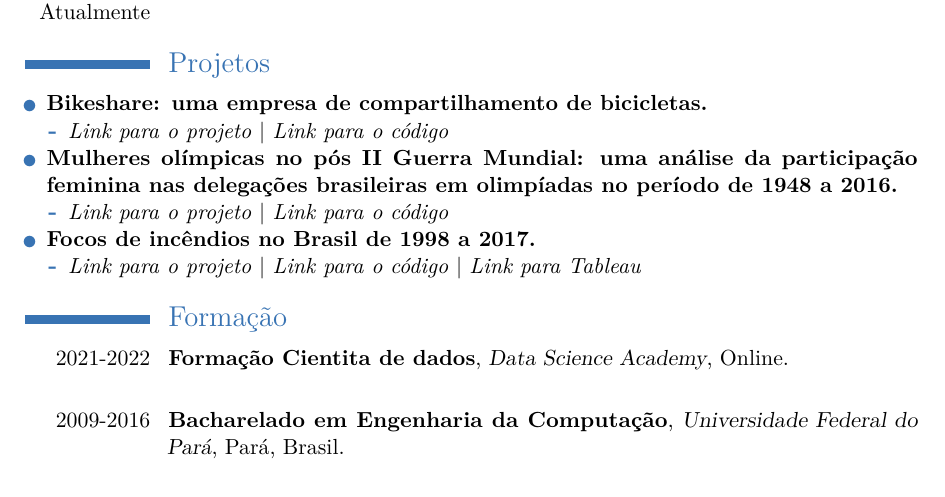
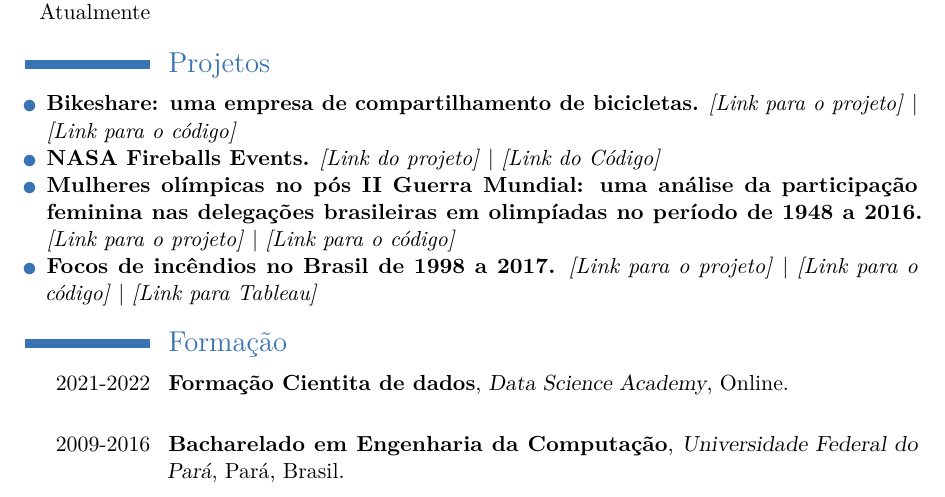
Before and after one commit to talesgomes27/curriculo, an R Markdown document (curriculo/curriculo.Rmd): part of the page, cut so that both start at the same text. The pictures show the output file curriculo/curriculo.pdf that the author committed with the source.

Commit message:
update curriculum

````diff
--- a/curriculo/curriculo.Rmd
+++ b/curriculo/curriculo.Rmd
@@ -29,17 +29,12 @@ tribble(
   detailed_entries(Position, Year, Institution, Where)
 ```
 
-
 # Projetos
 
- * **Bikeshare: uma empresa de compartilhamento de bicicletas.**
-    * [*Link para o projeto*](https://talesgomes27.github.io/DAC8-Case-Study-1/)  | [*Link para o código*](https://github.com/talesgomes27/DAC8-Case-Study-1)
- * **Mulheres olímpicas no pós II Guerra Mundial: uma análise da participação feminina nas delegações brasileiras em olimpíadas no período de 1948 a 2016.**
-    * [*Link para o projeto*](https://talesgomes27.github.io/tidytuesday/tidytuesday/2021-31/tidytuesday_2021-31.html)  |  [*Link para o código*](https://github.com/talesgomes27/tidytuesday/tree/main/tidytuesday/2021-31)
- * **Focos de incêndios no Brasil de 1998 a 2017.**
-    * [*Link para o projeto*](https://talesgomes27.github.io/kaggle/kaggle/forest-fires-in-brazil/Forest_fires_in_Brazil.html)  |  [*Link para o código*](https://github.com/talesgomes27/kaggle/tree/main/kaggle/forest-fires-in-brazil)  |  [*Link para Tableau*](https://public.tableau.com/app/profile/tales.gomes/viz/FocosdeincndiosnoBrasil1998a2017/FocosdeincndionoBrasil)
-
-
+ * **Bikeshare: uma empresa de compartilhamento de bicicletas.** [*[Link para o projeto]*](https://talesgomes27.github.io/DAC8-Case-Study-1/)  | [*[Link para o código]*](https://github.com/talesgomes27/DAC8-Case-Study-1)
+ * **NASA Fireballs Events.** [*[Link do projeto]*](https://talesgomes27.shinyapps.io/nasa_fireball/) | [*[Link do Código]*](https://github.com/talesgomes27/nasa_fireball)
+ * **Mulheres olímpicas no pós II Guerra Mundial: uma análise da participação feminina nas delegações brasileiras em olimpíadas no período de 1948 a 2016.** [*[Link para o projeto]*](https://talesgomes27.github.io/tidytuesday/tidytuesday/2021-31/tidytuesday_2021-31.html)  |  [*[Link para o código]*](https://github.com/talesgomes27/tidytuesday/tree/main/tidytuesday/2021-31)
+ * **Focos de incêndios no Brasil de 1998 a 2017.** [*[Link para  o projeto]*](https://talesgomes27.github.io/kaggle/kaggle/forest-fires-in-brazil/Forest_fires_in_Brazil.html)  |  [*[Link para o código]*](https://github.com/talesgomes27/kaggle/tree/main/kaggle/forest-fires-in-brazil)  |  [*[Link para Tableau]*](https://public.tableau.com/app/profile/tales.gomes/viz/FocosdeincndiosnoBrasil1998a2017/FocosdeincndionoBrasil)
 
 
 # Formação
````
Also changed, not shown: curriculo/curriculo.pdf.
